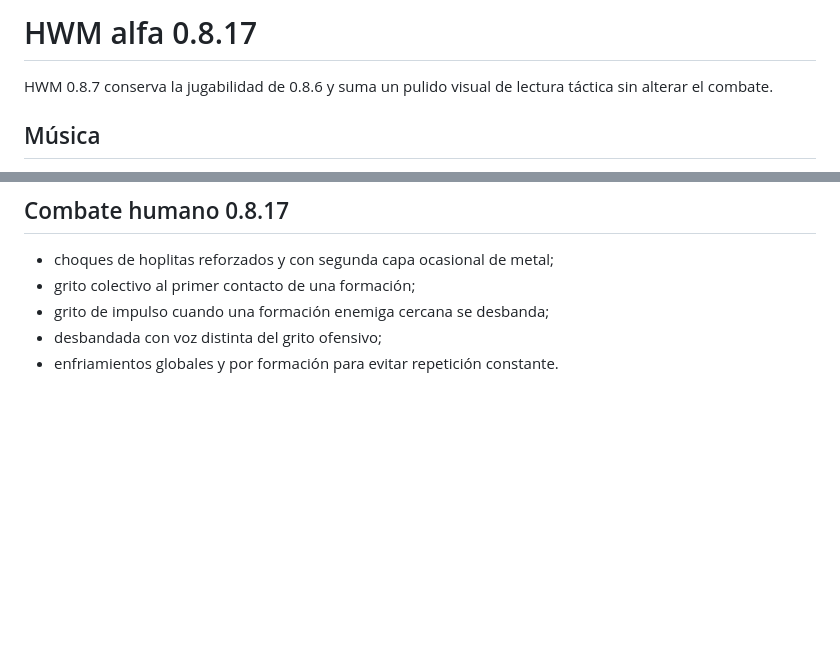
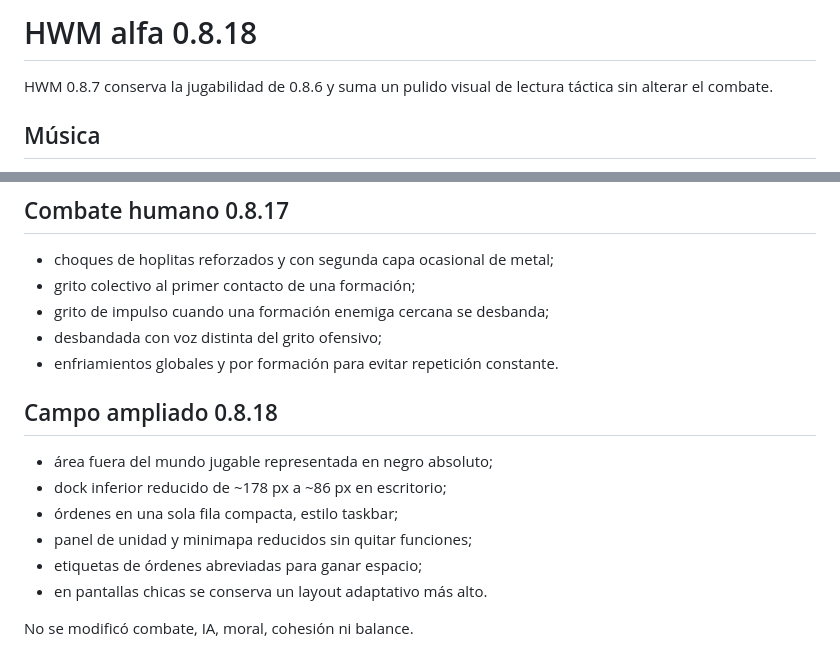
Before and after one commit to gonzaloramon-ia/hmw, a Markdown page: README.md, 2 parts joined by grey strips. Rendered like a GitHub page; blank space fills up the shorter version.

Commit message:
Documentar HWM 0.8.18

```diff
--- a/README.md
+++ b/README.md
@@ -1,4 +1,4 @@
-# HWM alfa 0.8.17
+# HWM alfa 0.8.18
 
 HWM 0.8.7 conserva la jugabilidad de 0.8.6 y suma un pulido visual de lectura táctica sin alterar el combate.
 
@@ -127,3 +127,14 @@ La intro sigue siendo reemplazable: basta sustituir `HWM-intro.mp4` por una nuev
 - grito de impulso cuando una formación enemiga cercana se desbanda;
 - desbandada con voz distinta del grito ofensivo;
 - enfriamientos globales y por formación para evitar repetición constante.
+
+## Campo ampliado 0.8.18
+
+- área fuera del mundo jugable representada en negro absoluto;
+- dock inferior reducido de ~178 px a ~86 px en escritorio;
+- órdenes en una sola fila compacta, estilo taskbar;
+- panel de unidad y minimapa reducidos sin quitar funciones;
+- etiquetas de órdenes abreviadas para ganar espacio;
+- en pantallas chicas se conserva un layout adaptativo más alto.
+
+No se modificó combate, IA, moral, cohesión ni balance.
```
